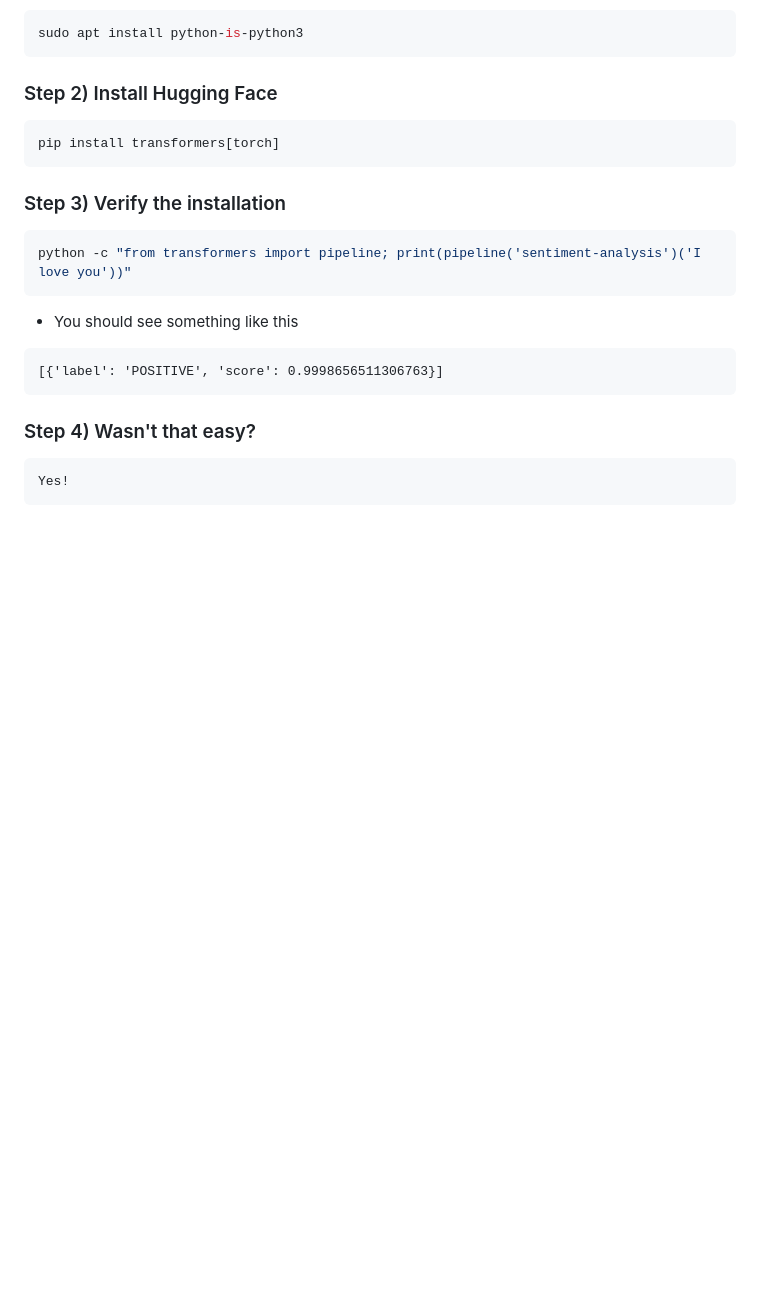
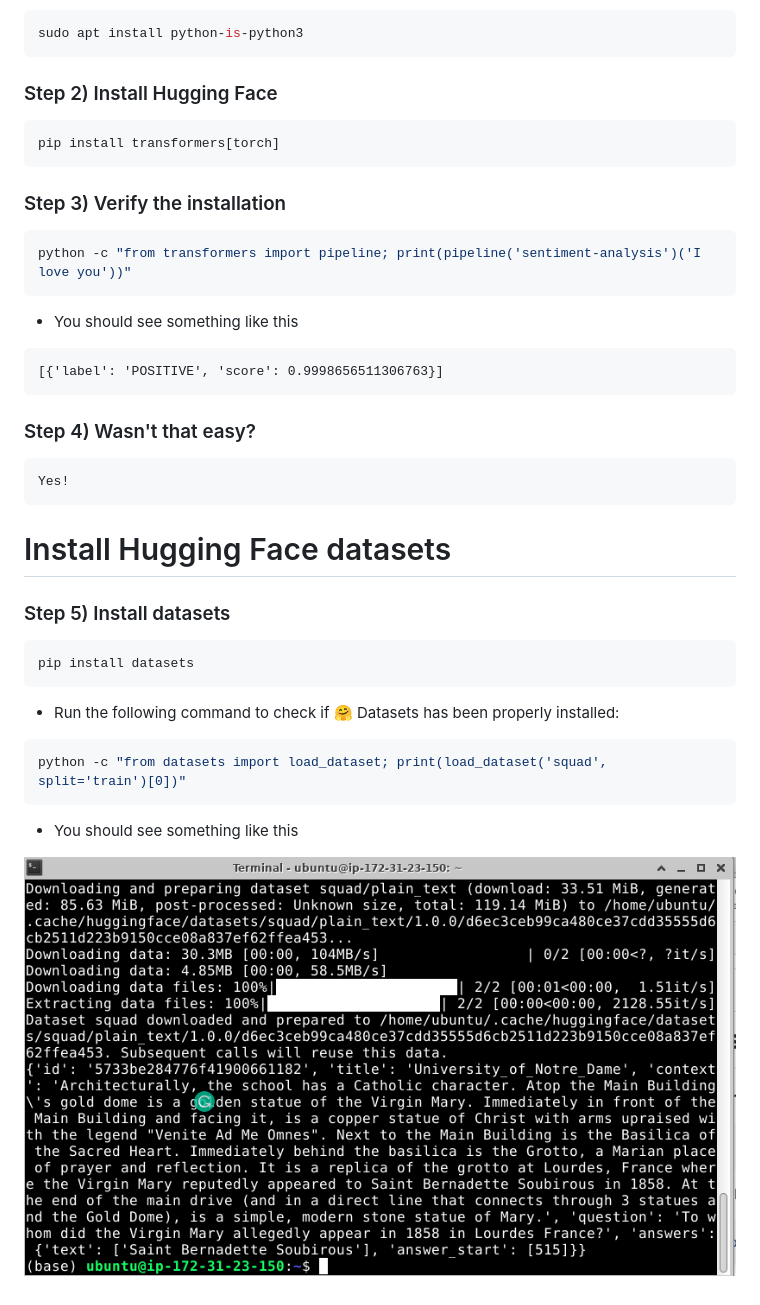
Before and after one commit to elephantscale/OpenAI-labs, a Markdown page: 01-install/README.md, the part around the change. Rendered like a GitHub page; pictures changed too: images/01.png (added); blank space fills up the shorter version.

Commit message:
install

````diff
--- a/01-install/README.md
+++ b/01-install/README.md
@@ -40,3 +40,21 @@ python -c "from transformers import pipeline; print(pipeline('sentiment-analysis
 ```
 Yes!
 ```
+
+#  Install Hugging Face datasets
+
+### Step 5) Install datasets
+
+```bash
+pip install datasets
+```
+
+* Run the following command to check if 🤗 Datasets has been properly installed:
+
+```bash
+python -c "from datasets import load_dataset; print(load_dataset('squad', split='train')[0])"
+```
+
+* You should see something like this
+
+![](../images/01.png)
````
